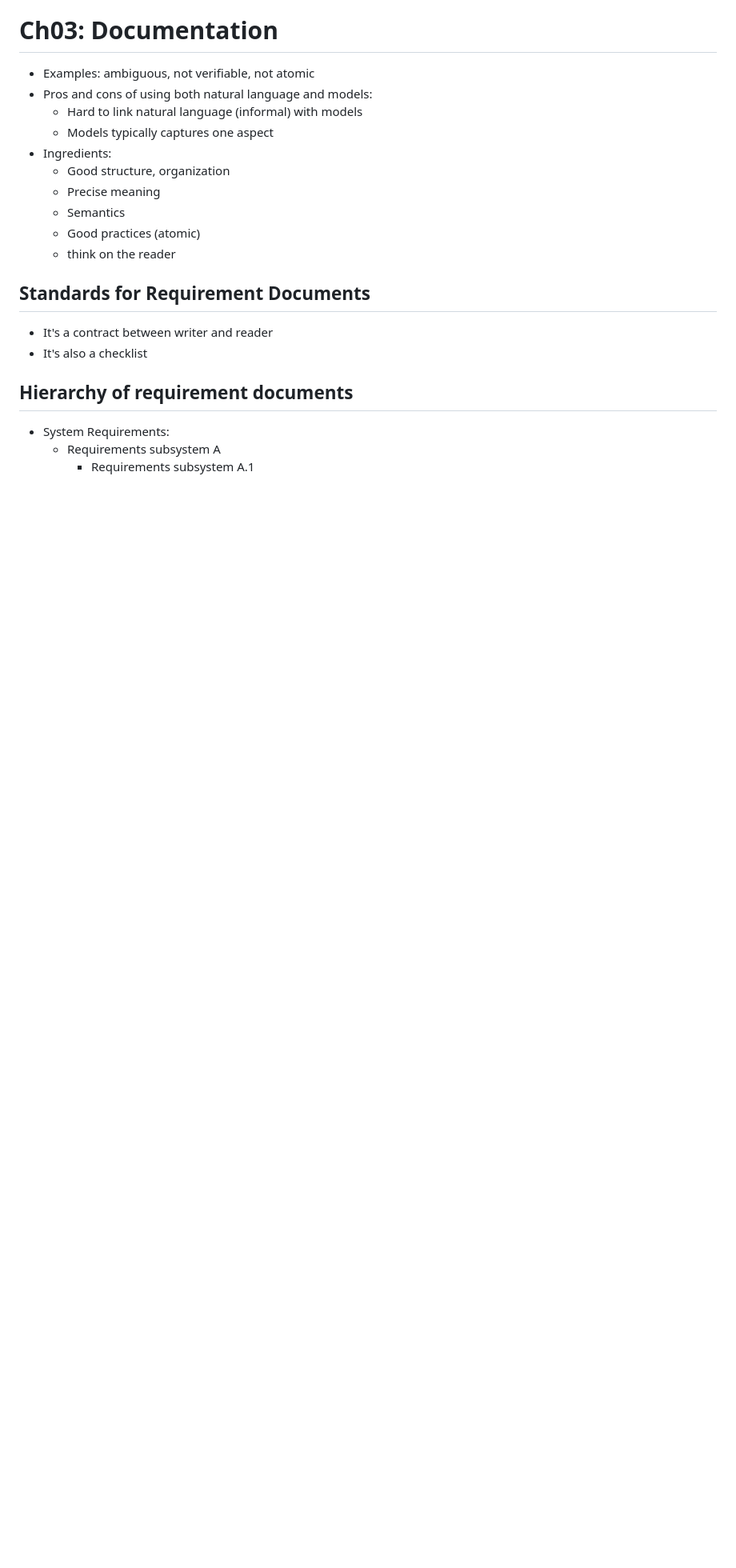
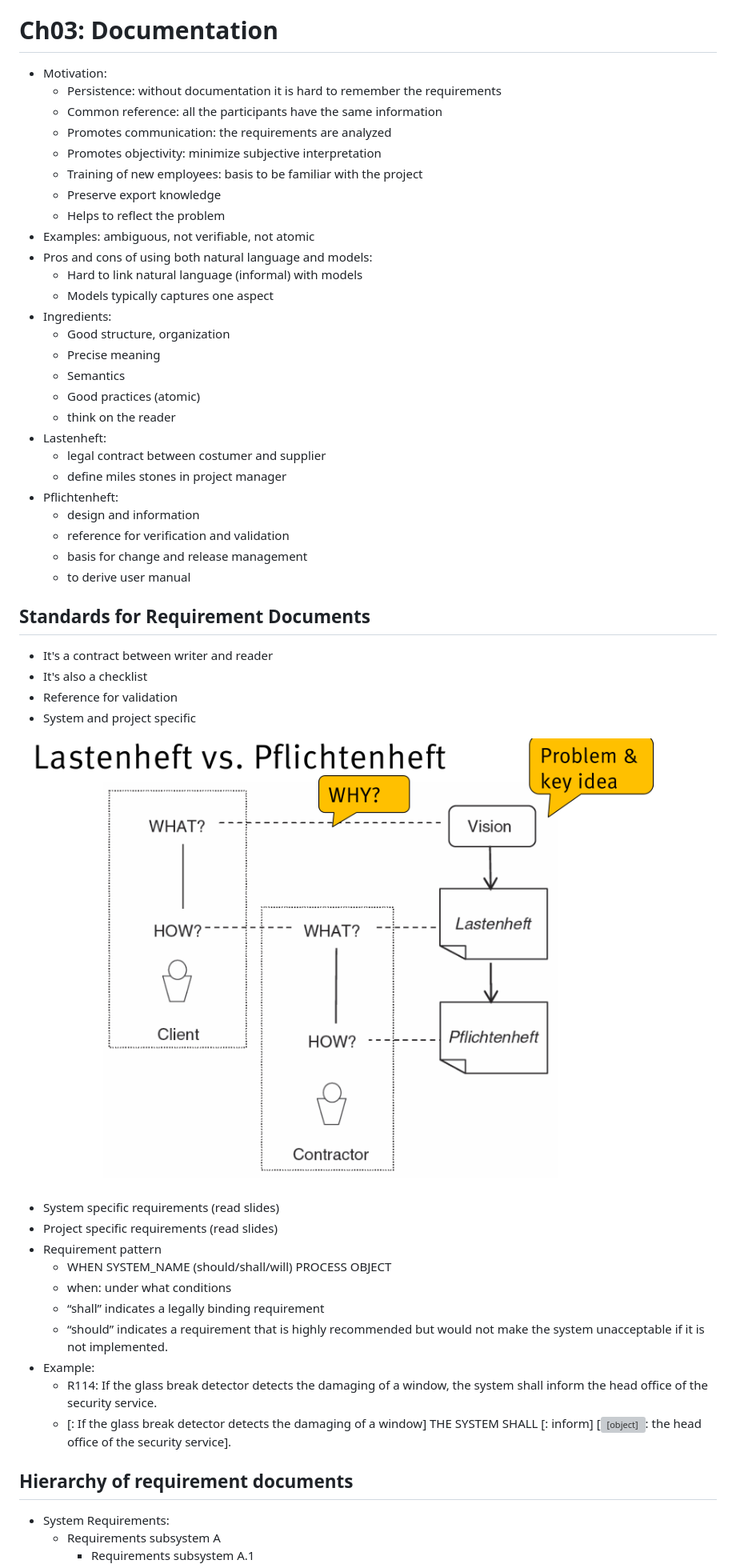
Before and after one commit to daleonpz/Notes, a Markdown page: fh-dortmund/01-RequirementEngineering.md, the part around the change printed below. Shown: that part at 80% size. Drawn GitHub-style; pictures changed too: fh-dortmund/images/ReqEng-lastenheft-pflinchtenheft.png (added); blank space fills up the shorter version; grey boxes are pictures that could not be loaded.

```diff
--- a/fh-dortmund/01-RequirementEngineering.md
+++ b/fh-dortmund/01-RequirementEngineering.md
@@ -121,6 +137,14 @@ Reasons for project success:
 - Requirement should not be technology biased, but since the How includes technology it is not always possible to set requirements that are not based on a specific technologies
 
 # Ch03: Documentation
+- Motivation:
+    - Persistence: without documentation it is hard to remember the requirements
+    - Common reference: all the participants have the same information
+    - Promotes communication: the requirements are analyzed
+    - Promotes objectivity: minimize subjective interpretation
+    - Training of new employees: basis to be familiar with the project
+    - Preserve export knowledge
+    - Helps to reflect the problem
 - Examples: ambiguous, not verifiable, not atomic
 - Pros and cons of using both natural language and models:
     - Hard to link natural language (informal) with models
@@ -131,10 +155,33 @@ Reasons for project success:
     - Semantics
     - Good practices (atomic)
     - think on the reader
+- Lastenheft:
+    - legal contract between costumer and supplier
+    - define miles stones in project manager
+- Pflichtenheft:
+    - design and information
+    - reference for verification and validation
+    - basis for change and release management
+    - to derive user manual
 
 ## Standards for Requirement Documents
 - It's a contract between writer and reader
 - It's also a checklist
+- Reference for validation
+- System and project specific
+
+![Lastenheft vs Pflichtenheft](images/ReqEng-lastenheft-pflinchtenheft.png)
+
+- System specific requirements (read slides)
+- Project specific requirements (read slides)
+- Requirement pattern
+    - WHEN SYSTEM_NAME (should/shall/will) PROCESS OBJECT
+    - when: under what conditions
+    - “shall” indicates a legally binding requirement
+    - “should” indicates a requirement that is highly recommended but would not make the system unacceptable if it is not implemented.
+- Example:
+    - R114: If the glass break detector detects the damaging of a window, the system shall inform the head office of the security service.
+    - [<When>: If the glass break detector detects the damaging of a window] THE SYSTEM SHALL [<Process>: inform] [<Object>: the head office of the security service].
 
 ## Hierarchy of requirement documents
 - System Requirements:
```
Also changed, not shown: other parts of fh-dortmund/01-RequirementEngineering.md (+48 -9 lines).
